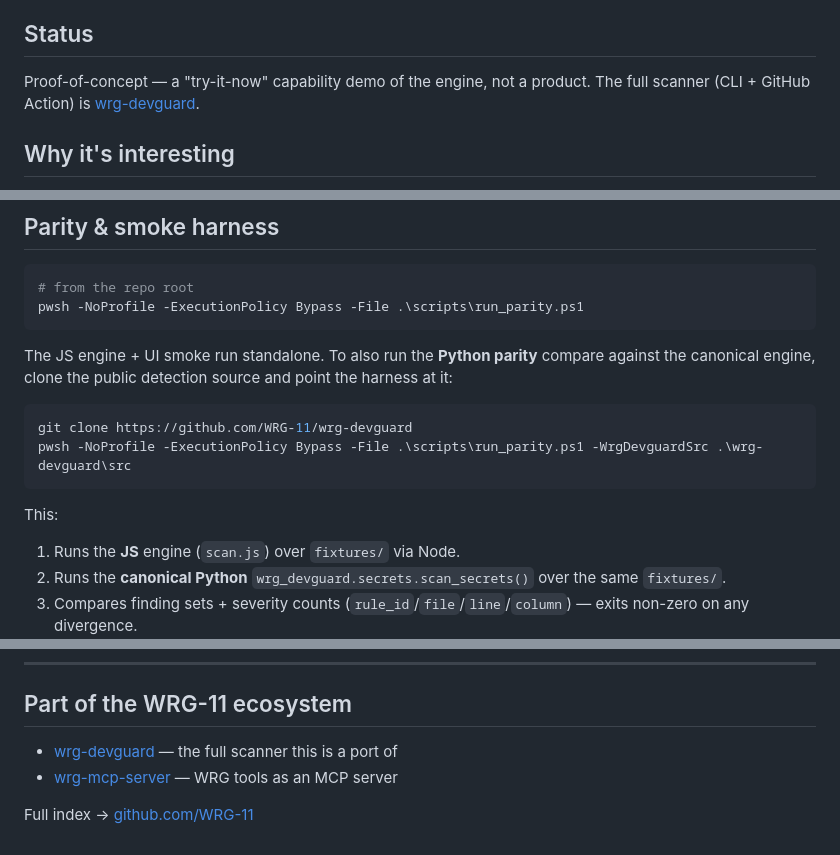
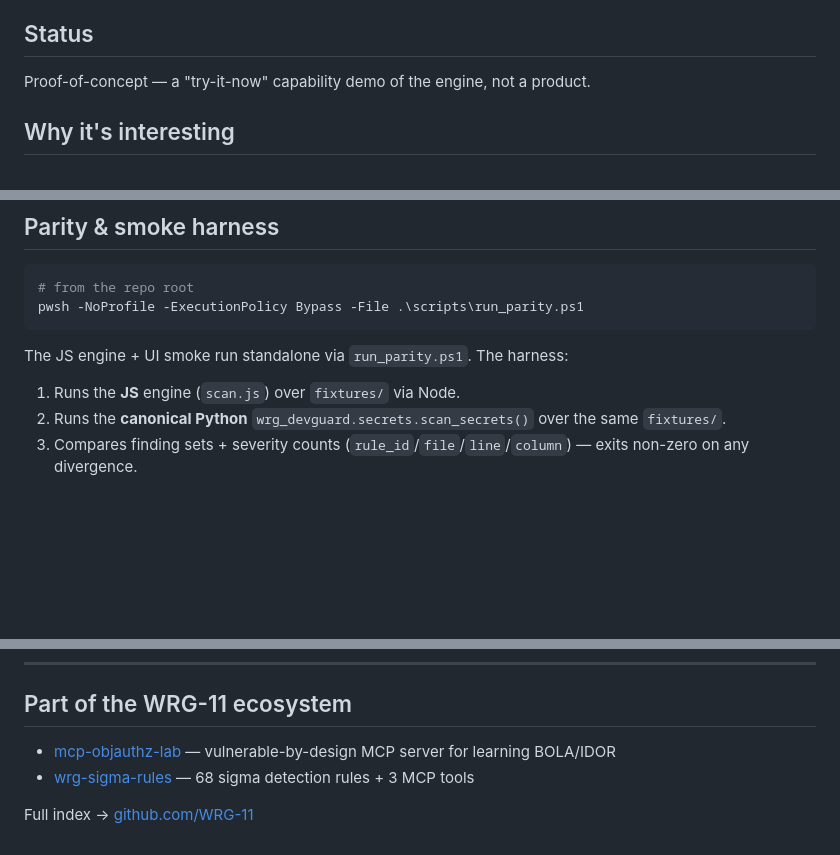
Before and after one commit to WRG-11/devguard-scan, a Markdown page: README.md, 3 parts joined by grey strips. Rendered like a GitHub page; blank space fills up the shorter version.

Commit message:
docs: refresh README — drop dead links, update ecosystem section

````diff
--- a/README.md
+++ b/README.md
@@ -8,7 +8,7 @@ same line/column reporting.
 
 ## Status
 
-Proof-of-concept — a "try-it-now" capability demo of the engine, not a product. The full scanner (CLI + GitHub Action) is [wrg-devguard](https://github.com/WRG-11/wrg-devguard).
+Proof-of-concept — a "try-it-now" capability demo of the engine, not a product.
 
 ## Why it's interesting
 
@@ -63,16 +63,7 @@ to pasted content drives those rules.
 pwsh -NoProfile -ExecutionPolicy Bypass -File .\scripts\run_parity.ps1
 ```
 
-The JS engine + UI smoke run standalone. To also run the **Python parity**
-compare against the canonical engine, clone the public detection source and
-point the harness at it:
-
-```powershell
-git clone https://github.com/WRG-11/wrg-devguard
-pwsh -NoProfile -ExecutionPolicy Bypass -File .\scripts\run_parity.ps1 -WrgDevguardSrc .\wrg-devguard\src
-```
-
-This:
+The JS engine + UI smoke run standalone via `run_parity.ps1`. The harness:
 
 1. Runs the **JS** engine (`scan.js`) over `fixtures/` via Node.
 2. Runs the **canonical Python** `wrg_devguard.secrets.scan_secrets()` over the
@@ -127,7 +118,7 @@ MIT — see [LICENSE](LICENSE).
 
 ## Part of the WRG-11 ecosystem
 
-- [wrg-devguard](https://github.com/WRG-11/wrg-devguard) — the full scanner this is a port of
-- [wrg-mcp-server](https://github.com/WRG-11/wrg-mcp-server) — WRG tools as an MCP server
+- [mcp-objauthz-lab](https://github.com/WRG-11/mcp-objauthz-lab) — vulnerable-by-design MCP server for learning BOLA/IDOR
+- [wrg-sigma-rules](https://github.com/WRG-11/wrg-sigma-rules) — 68 sigma detection rules + 3 MCP tools
 
 Full index → [github.com/WRG-11](https://github.com/WRG-11)
````
